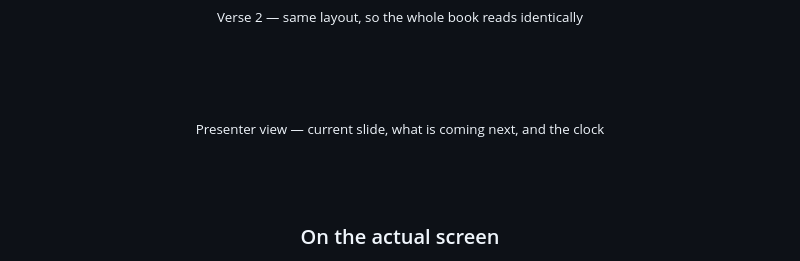
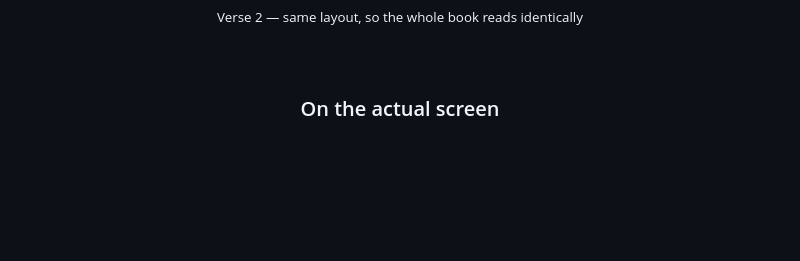
Before and after one commit to TheMaestr-o/zions-liederbuch, a Markdown page: README.md, the part around the change. Rendered like a GitHub page; blank space fills up the shorter version.

```diff
--- a/README.md
+++ b/README.md
@@ -45,9 +45,6 @@
 
 <br><br>
 
-<br><sub>Presenter view — current slide, what is coming next, and the clock</sub>
-
-<br><br>
 
 ### On the actual screen
 
```
